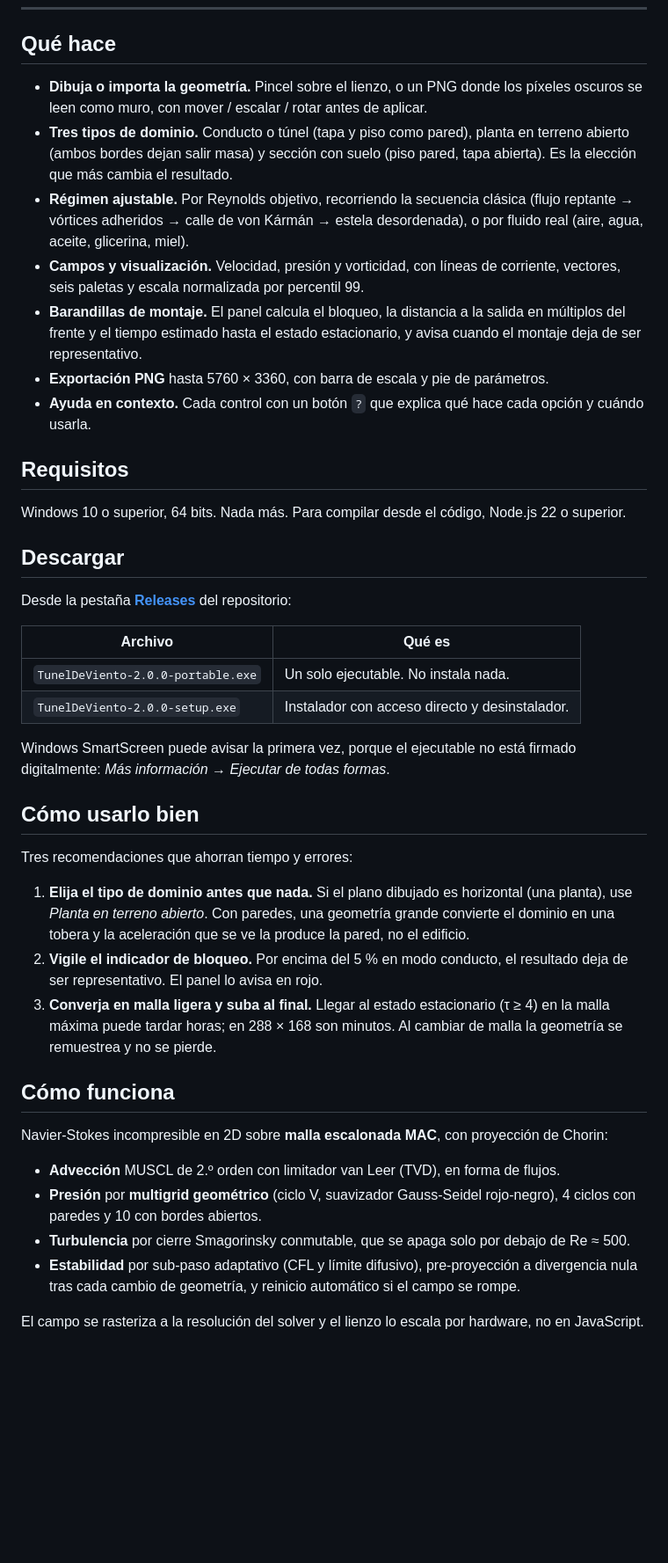
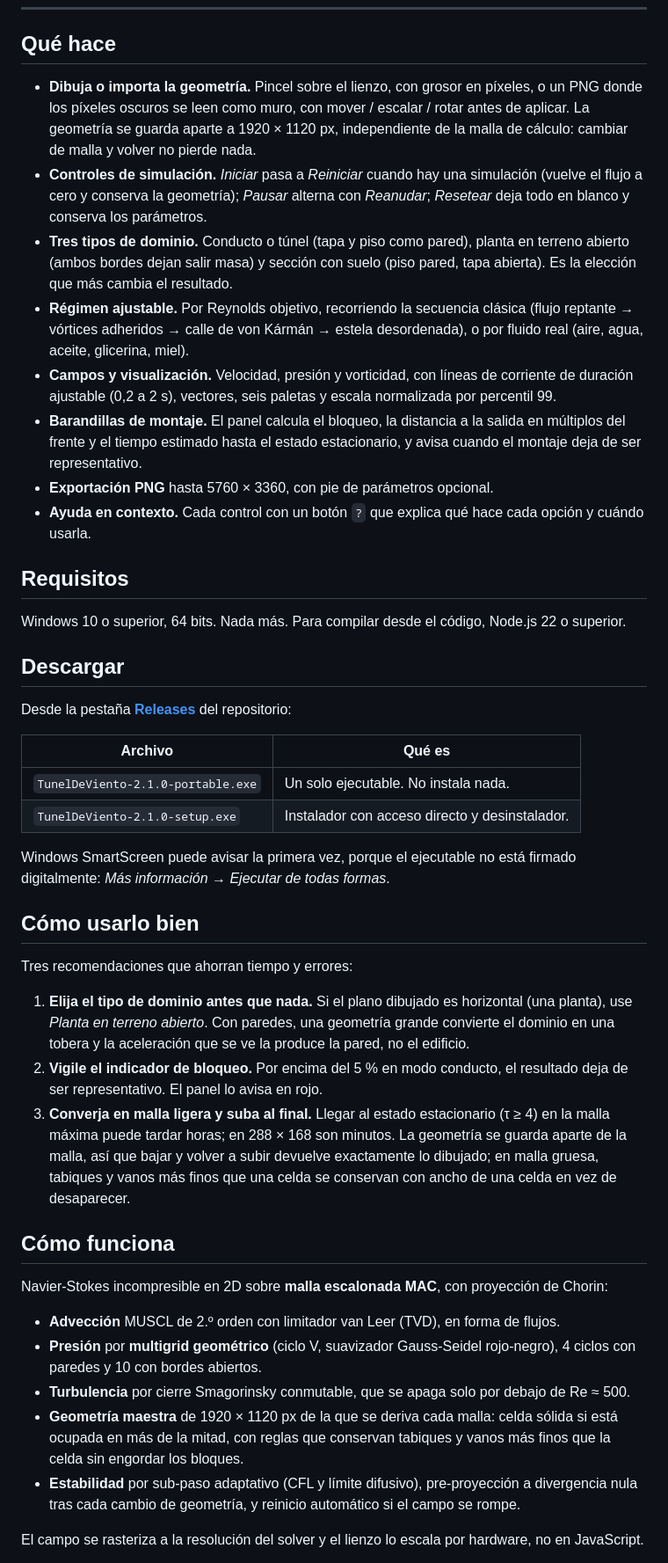
Before and after one commit to jufegofoto-cell/Tunel-de-viento, a Markdown page: README.md, the part around one of its changes. Shown at 88% size. GitHub-like rendering; blank space fills up the shorter version.

```diff
--- a/README.md
+++ b/README.md
@@ -18,8 +18,13 @@ con la fuente JetBrains Mono incrustada.
 
 ## Qué hace
 
-- **Dibuja o importa la geometría.** Pincel sobre el lienzo, o un PNG donde los
-  píxeles oscuros se leen como muro, con mover / escalar / rotar antes de aplicar.
+- **Dibuja o importa la geometría.** Pincel sobre el lienzo, con grosor en
+  píxeles, o un PNG donde los píxeles oscuros se leen como muro, con mover /
+  escalar / rotar antes de aplicar. La geometría se guarda aparte a 1920 × 1120 px,
+  independiente de la malla de cálculo: cambiar de malla y volver no pierde nada.
+- **Controles de simulación.** *Iniciar* pasa a *Reiniciar* cuando hay una
+  simulación (vuelve el flujo a cero y conserva la geometría); *Pausar* alterna con
+  *Reanudar*; *Resetear* deja todo en blanco y conserva los parámetros.
 - **Tres tipos de dominio.** Conducto o túnel (tapa y piso como pared), planta en
   terreno abierto (ambos bordes dejan salir masa) y sección con suelo (piso pared,
   tapa abierta). Es la elección que más cambia el resultado.
@@ -27,11 +32,12 @@ con la fuente JetBrains Mono incrustada.
   (flujo reptante → vórtices adheridos → calle de von Kármán → estela desordenada),
   o por fluido real (aire, agua, aceite, glicerina, miel).
 - **Campos y visualización.** Velocidad, presión y vorticidad, con líneas de
-  corriente, vectores, seis paletas y escala normalizada por percentil 99.
+  corriente de duración ajustable (0,2 a 2 s), vectores, seis paletas y escala
+  normalizada por percentil 99.
 - **Barandillas de montaje.** El panel calcula el bloqueo, la distancia a la salida
   en múltiplos del frente y el tiempo estimado hasta el estado estacionario, y avisa
   cuando el montaje deja de ser representativo.
-- **Exportación PNG** hasta 5760 × 3360, con barra de escala y pie de parámetros.
+- **Exportación PNG** hasta 5760 × 3360, con pie de parámetros opcional.
 - **Ayuda en contexto.** Cada control con un botón `?` que explica qué hace cada
   opción y cuándo usarla.
 
@@ -46,8 +52,8 @@ Desde la pestaña **[Releases](../../releases)** del repositorio:
 
 | Archivo | Qué es |
 |---|---|
-| `TunelDeViento-2.0.0-portable.exe` | Un solo ejecutable. No instala nada. |
-| `TunelDeViento-2.0.0-setup.exe` | Instalador con acceso directo y desinstalador. |
+| `TunelDeViento-2.1.0-portable.exe` | Un solo ejecutable. No instala nada. |
+| `TunelDeViento-2.1.0-setup.exe` | Instalador con acceso directo y desinstalador. |
 
 Windows SmartScreen puede avisar la primera vez, porque el ejecutable no está
 firmado digitalmente: *Más información → Ejecutar de todas formas*.
@@ -63,8 +69,10 @@ Tres recomendaciones que ahorran tiempo y errores:
 2. **Vigile el indicador de bloqueo.** Por encima del 5 % en modo conducto, el
    resultado deja de ser representativo. El panel lo avisa en rojo.
 3. **Converja en malla ligera y suba al final.** Llegar al estado estacionario
-   (τ ≥ 4) en la malla máxima puede tardar horas; en 288 × 168 son minutos. Al
-   cambiar de malla la geometría se remuestrea y no se pierde.
+   (τ ≥ 4) en la malla máxima puede tardar horas; en 288 × 168 son minutos. La
+   geometría se guarda aparte de la malla, así que bajar y volver a subir devuelve
+   exactamente lo dibujado; en malla gruesa, tabiques y vanos más finos que una
+   celda se conservan con ancho de una celda en vez de desaparecer.
 
 ## Cómo funciona
 
@@ -76,6 +84,9 @@ de Chorin:
   rojo-negro), 4 ciclos con paredes y 10 con bordes abiertos.
 - **Turbulencia** por cierre Smagorinsky conmutable, que se apaga solo por debajo
   de Re ≈ 500.
+- **Geometría maestra** de 1920 × 1120 px de la que se deriva cada malla: celda
+  sólida si está ocupada en más de la mitad, con reglas que conservan tabiques y
+  vanos más finos que la celda sin engordar los bloques.
 - **Estabilidad** por sub-paso adaptativo (CFL y límite difusivo), pre-proyección a
   divergencia nula tras cada cambio de geometría, y reinicio automático si el campo
   se rompe.
```
Also changed, not shown: other parts of README.md (+9 -1 lines).
